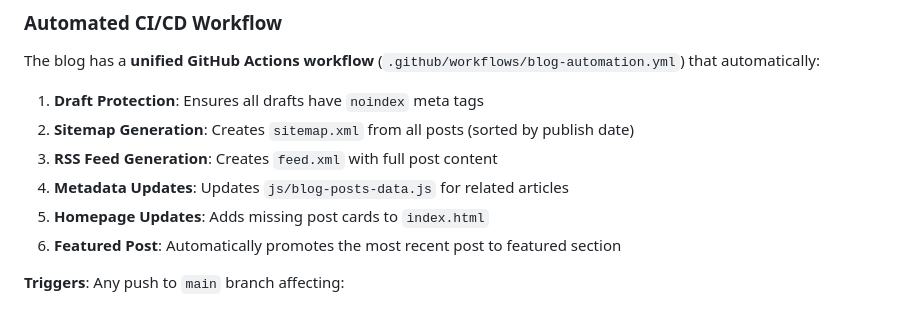
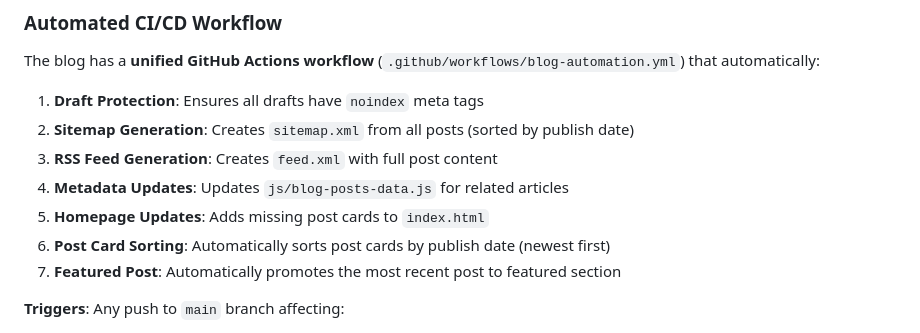
Before and after one commit to ZeeLabs/blog-gtm-engineering, a Markdown page: README.md, the part around the change. Rendered like a GitHub page.

```diff
--- a/README.md
+++ b/README.md
@@ -126,7 +126,8 @@ The blog has a **unified GitHub Actions workflow** (`.github/workflows/blog-auto
 3. **RSS Feed Generation**: Creates `feed.xml` with full post content
 4. **Metadata Updates**: Updates `js/blog-posts-data.js` for related articles
 5. **Homepage Updates**: Adds missing post cards to `index.html`
-6. **Featured Post**: Automatically promotes the most recent post to featured section
+6. **Post Card Sorting**: Automatically sorts post cards by publish date (newest first)
+7. **Featured Post**: Automatically promotes the most recent post to featured section
 
 **Triggers**: Any push to `main` branch affecting:
 
```
Also changed, not shown: QUICK_START_GUIDE.md (added, +368 -0 lines), scripts/README.md (+38 -7 lines).
